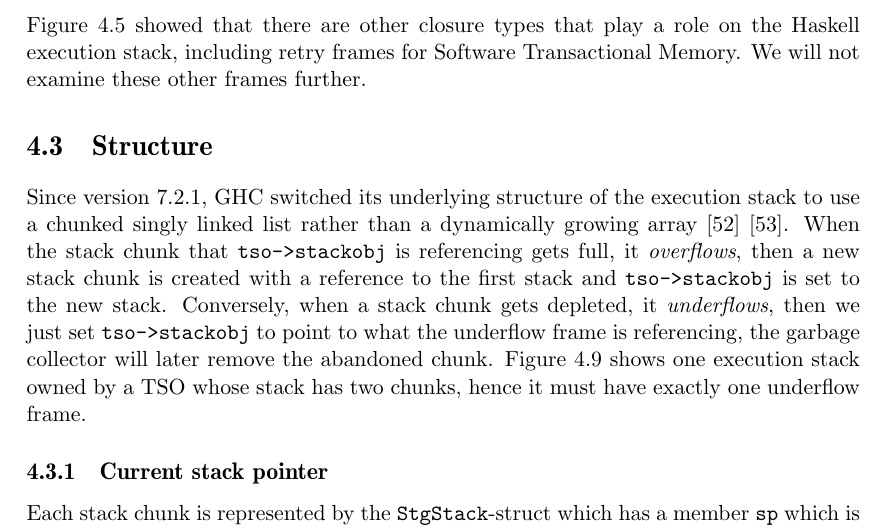
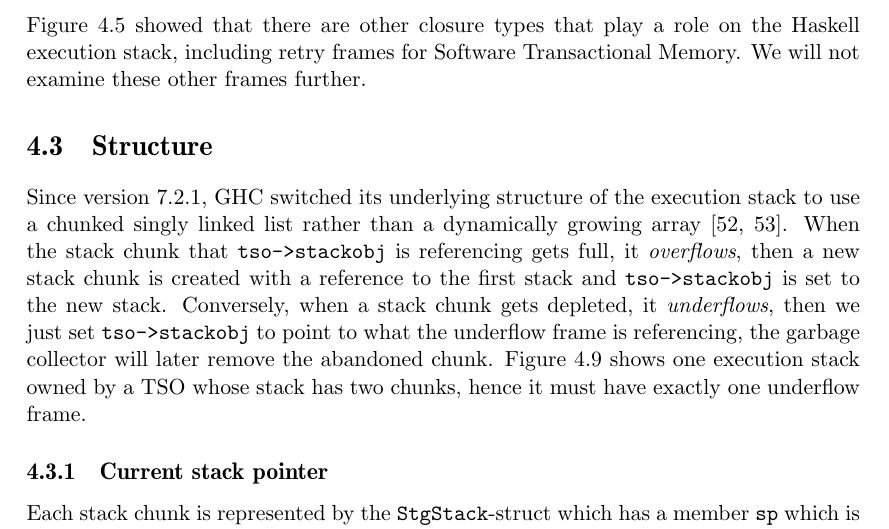
Before and after one commit to Tarrasch/exjobb, a LaTeX thesis (report/main.tex, which reads report/include/execution-stack.tex): part of page 22 of 36, cut so that both start at the same text. Compiled offline with pdfLaTeX.

Commit message:
Multicite

```diff
--- a/report/include/execution-stack.tex
+++ b/report/include/execution-stack.tex
@@ -307,8 +307,8 @@ frames further.
 
 Since version 7.2.1, GHC switched its underlying structure of the
 execution stack to use a chunked singly linked list rather than a
-dynamically growing array \cite{ghc_blog_overhaul_of_stack_management}
-\cite{ghc_changeset_stack_chunks}. When the stack chunk that
+dynamically growing array
+\cite{ghc_blog_overhaul_of_stack_management, ghc_changeset_stack_chunks}. When the stack chunk that
 \texttt{tso->stackobj} is referencing gets full, it \emph{overflows},
 then a new stack chunk is created with a reference to the first stack
 and \texttt{tso->stackobj} is set to the new stack. Conversely, when
```
